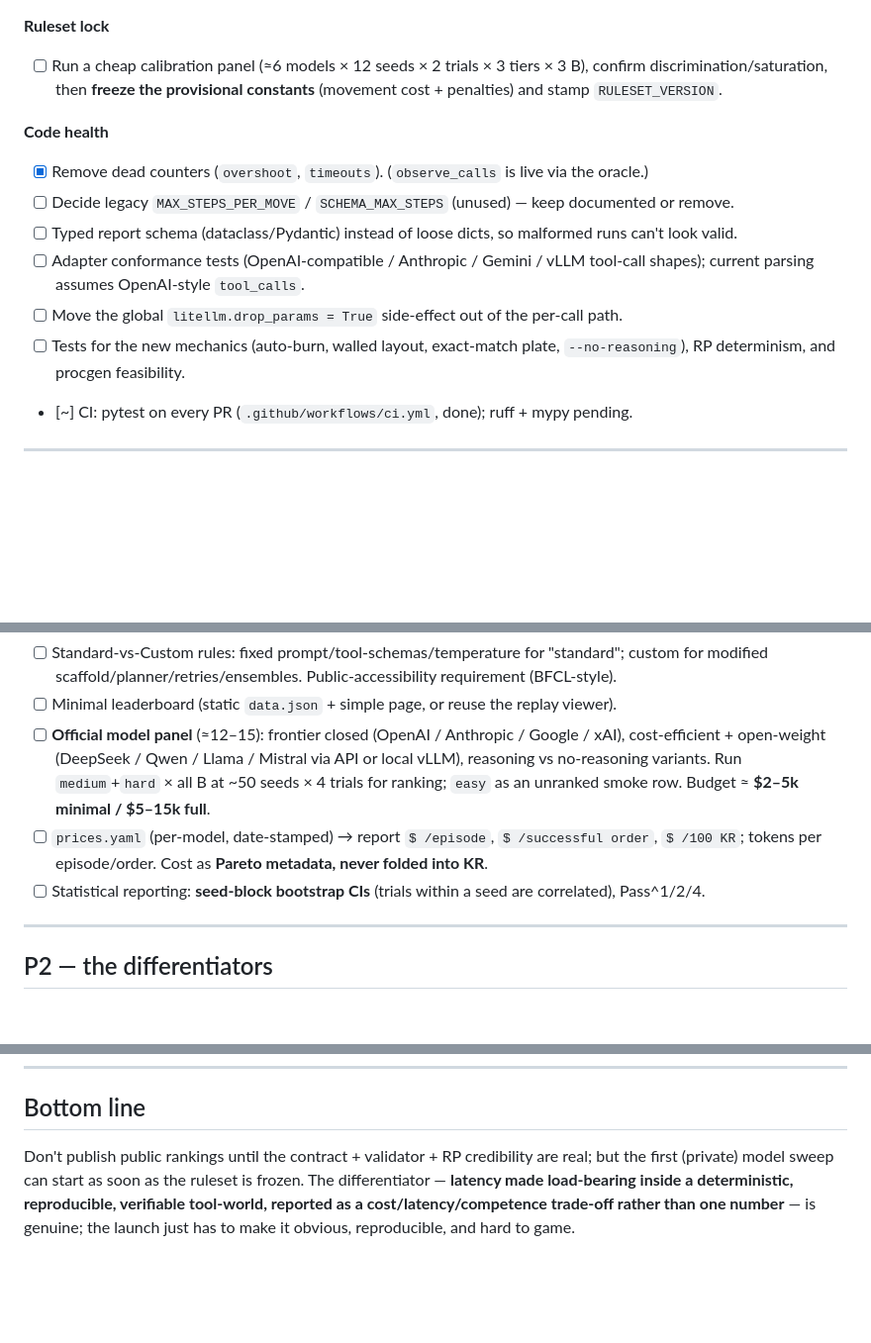
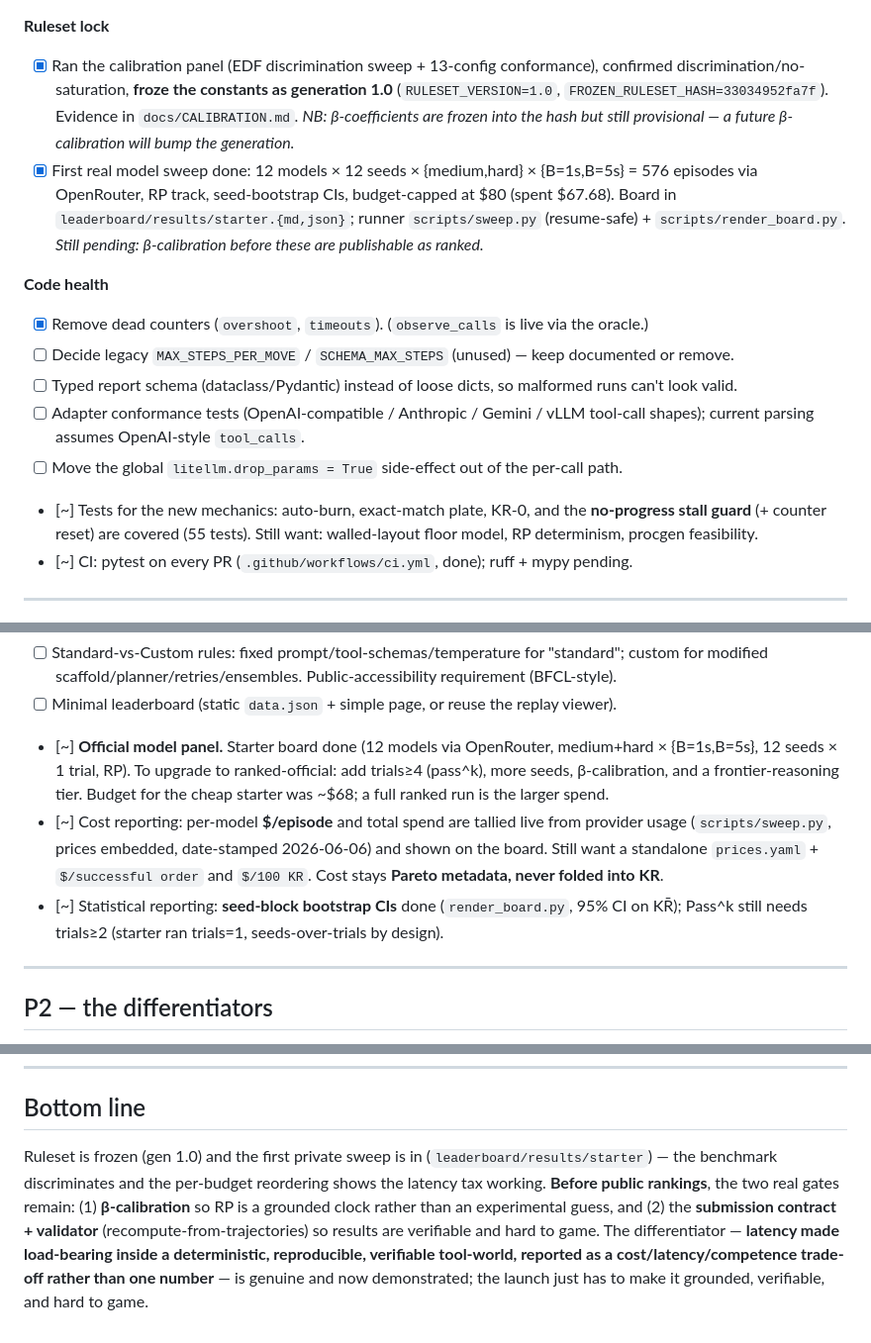
Before and after one commit to bassimeledath/kitchen-rush, a Markdown page: docs/LAUNCH_CHECKLIST.md, 3 parts joined by grey strips. Shown at 99% size. GitHub-like rendering; blank space fills up the shorter version.

```diff
--- a/docs/LAUNCH_CHECKLIST.md
+++ b/docs/LAUNCH_CHECKLIST.md
@@ -38,9 +38,14 @@ Legend: `[ ]` todo · `[~]` partial · `[x]` done.
   fixed warmup. (Adapter currently defaults `num_retries=2`.)
 
 **Ruleset lock**
-- [ ] Run a cheap calibration panel (≈6 models × 12 seeds × 2 trials × 3 tiers × 3 B), confirm
-  discrimination/saturation, then **freeze the provisional constants** (movement cost + penalties)
-  and stamp `RULESET_VERSION`.
+- [x] Ran the calibration panel (EDF discrimination sweep + 13-config conformance), confirmed
+  discrimination/no-saturation, **froze the constants as generation 1.0** (`RULESET_VERSION=1.0`,
+  `FROZEN_RULESET_HASH=33034952fa7f`). Evidence in `docs/CALIBRATION.md`. *NB: β-coefficients are
+  frozen into the hash but still provisional — a future β-calibration will bump the generation.*
+- [x] First real model sweep done: 12 models × 12 seeds × {medium,hard} × {B=1s,B=5s} = 576
+  episodes via OpenRouter, RP track, seed-bootstrap CIs, budget-capped at $80 (spent $67.68).
+  Board in `leaderboard/results/starter.{md,json}`; runner `scripts/sweep.py` (resume-safe) +
+  `scripts/render_board.py`. *Still pending: β-calibration before these are publishable as ranked.*
 
 **Code health**
 - [x] Remove dead counters (`overshoot`, `timeouts`). (`observe_calls` is live via the oracle.)
@@ -50,8 +55,9 @@ Legend: `[ ]` todo · `[~]` partial · `[x]` done.
 - [ ] Adapter conformance tests (OpenAI-compatible / Anthropic / Gemini / vLLM tool-call shapes);
   current parsing assumes OpenAI-style `tool_calls`.
 - [ ] Move the global `litellm.drop_params = True` side-effect out of the per-call path.
-- [ ] Tests for the new mechanics (auto-burn, walled layout, exact-match plate, `--no-reasoning`),
-  RP determinism, and procgen feasibility.
+- [~] Tests for the new mechanics: auto-burn, exact-match plate, KR-0, and the **no-progress stall
+  guard** (+ counter reset) are covered (55 tests). Still want: walled-layout floor model, RP
+  determinism, procgen feasibility.
 - [~] CI: pytest on every PR (`.github/workflows/ci.yml`, done); ruff + mypy pending.
 
 ---
@@ -72,14 +78,16 @@ Legend: `[ ]` todo · `[~]` partial · `[x]` done.
 - [ ] Standard-vs-Custom rules: fixed prompt/tool-schemas/temperature for "standard"; custom for
   modified scaffold/planner/retries/ensembles. Public-accessibility requirement (BFCL-style).
 - [ ] Minimal leaderboard (static `data.json` + simple page, or reuse the replay viewer).
-- [ ] **Official model panel** (≈12–15): frontier closed (OpenAI / Anthropic / Google / xAI),
-  cost-efficient + open-weight (DeepSeek / Qwen / Llama / Mistral via API or local vLLM), reasoning
-  vs no-reasoning variants. Run `medium`+`hard` × all B at ~50 seeds × 4 trials for ranking; `easy`
-  as an unranked smoke row. Budget ≈ **$2–5k minimal / $5–15k full**.
-- [ ] `prices.yaml` (per-model, date-stamped) → report `$ /episode`, `$ /successful order`,
-  `$ /100 KR`; tokens per episode/order. Cost as **Pareto metadata, never folded into KR**.
-- [ ] Statistical reporting: **seed-block bootstrap CIs** (trials within a seed are correlated),
-  Pass^1/2/4.
+- [~] **Official model panel.** Starter board done (12 models via OpenRouter, medium+hard ×
+  {B=1s,B=5s}, 12 seeds × 1 trial, RP). To upgrade to ranked-official: add trials≥4 (pass^k),
+  more seeds, β-calibration, and a frontier-reasoning tier. Budget for the cheap starter was
+  ~$68; a full ranked run is the larger spend.
+- [~] Cost reporting: per-model **$/episode** and total spend are tallied live from provider usage
+  (`scripts/sweep.py`, prices embedded, date-stamped 2026-06-06) and shown on the board. Still
+  want a standalone `prices.yaml` + `$/successful order` and `$/100 KR`. Cost stays **Pareto
+  metadata, never folded into KR**.
+- [~] Statistical reporting: **seed-block bootstrap CIs** done (`render_board.py`, 95% CI on KR̄);
+  Pass^k still needs trials≥2 (starter ran trials=1, seeds-over-trials by design).
 
 ---
 
@@ -115,8 +123,11 @@ Legend: `[ ]` todo · `[~]` partial · `[x]` done.
 ---
 
 ## Bottom line
-Don't publish public rankings until the contract + validator + RP credibility are real; but the
-first (private) model sweep can start as soon as the ruleset is frozen. The differentiator —
-**latency made load-bearing inside a deterministic, reproducible, verifiable tool-world, reported
-as a cost/latency/competence trade-off rather than one number** — is genuine; the launch just has
-to make it obvious, reproducible, and hard to game.
+Ruleset is frozen (gen 1.0) and the first private sweep is in (`leaderboard/results/starter`) — the
+benchmark discriminates and the per-budget reordering shows the latency tax working. **Before public
+rankings**, the two real gates remain: (1) **β-calibration** so RP is a grounded clock rather than an
+experimental guess, and (2) the **submission contract + validator** (recompute-from-trajectories) so
+results are verifiable and hard to game. The differentiator — **latency made load-bearing inside a
+deterministic, reproducible, verifiable tool-world, reported as a cost/latency/competence trade-off
+rather than one number** — is genuine and now demonstrated; the launch just has to make it grounded,
+verifiable, and hard to game.
```
Also changed, not shown: README.md (+32 -8 lines).
